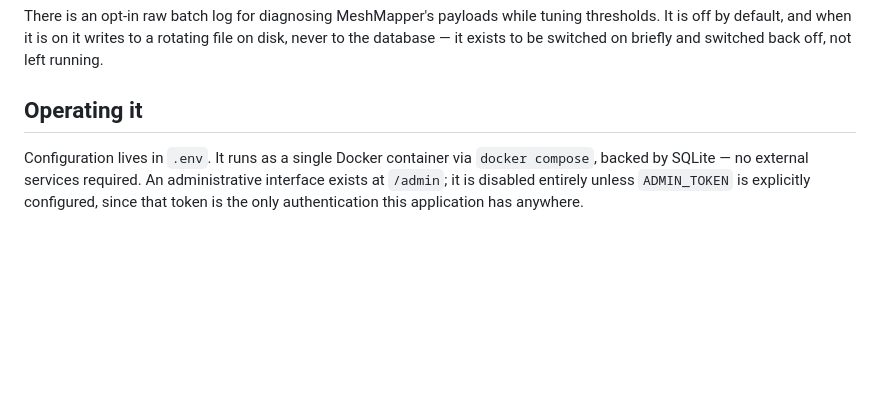
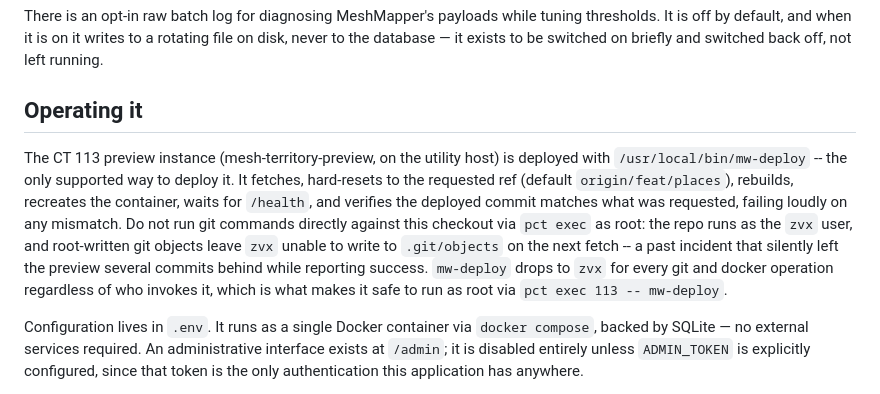
Before and after one commit to zvx-echo6/meshwars, a Markdown page: README.md, the part around the change. Rendered like a GitHub page; blank space fills up the shorter version.

Commit message:
Note that the preview deploys with mw-deploy
Running git against that checkout as root through pct exec leaves objects
the zvx user cannot write, and the next fetch fails with what looks like
a disk error. It silently left the preview several commits behind twice
tonight while reporting success.

mw-deploy drops to zvx whoever invokes it, refuses a dirty tree, and
checks the deployed commit is the one that was asked for.

Co-Authored-By: Claude Opus 5 (1M context) <noreply@anthropic.com>

```diff
--- a/README.md
+++ b/README.md
@@ -57,6 +57,8 @@ No raw latitude or longitude from MeshCore ever reaches the database. A position
 There is an opt-in raw batch log for diagnosing MeshMapper's payloads while tuning thresholds. It is off by default, and when it is on it writes to a rotating file on disk, never to the database — it exists to be switched on briefly and switched back off, not left running.
 
 ## Operating it
+
+The CT 113 preview instance (mesh-territory-preview, on the utility host) is deployed with `/usr/local/bin/mw-deploy` -- the only supported way to deploy it. It fetches, hard-resets to the requested ref (default `origin/feat/places`), rebuilds, recreates the container, waits for `/health`, and verifies the deployed commit matches what was requested, failing loudly on any mismatch. Do not run git commands directly against this checkout via `pct exec` as root: the repo runs as the `zvx` user, and root-written git objects leave `zvx` unable to write to `.git/objects` on the next fetch -- a past incident that silently left the preview several commits behind while reporting success. `mw-deploy` drops to `zvx` for every git and docker operation regardless of who invokes it, which is what makes it safe to run as root via `pct exec 113 -- mw-deploy`.
 
 Configuration lives in `.env`. It runs as a single Docker container via `docker compose`, backed by SQLite — no external services required. An administrative interface exists at `/admin`; it is disabled entirely unless `ADMIN_TOKEN` is explicitly configured, since that token is the only authentication this application has anywhere.
 
```
